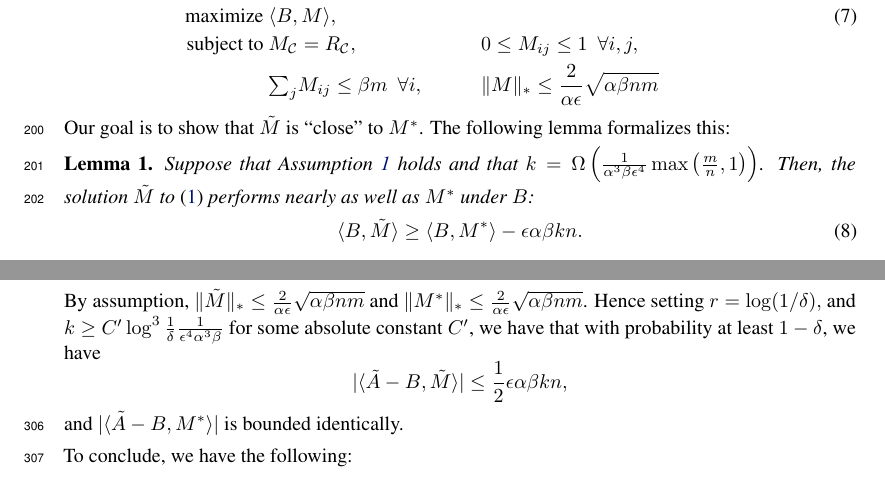
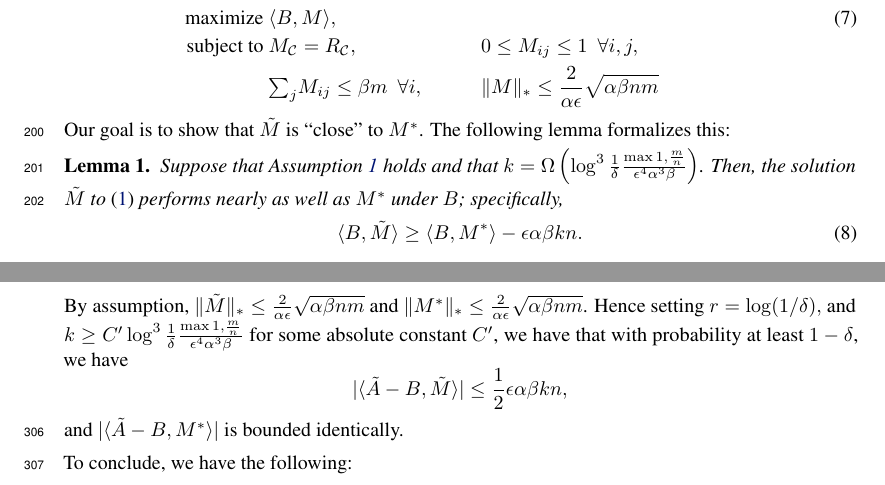
Before and after one commit to jsteinha/crowdsourcing, a LaTeX thesis (nips2016/main.tex, which reads nips2016/approach-M.tex, nips2016/objective-bound-proof.tex): two parts of pages 6 and 10 of 16, joined at a grey line, cut so that both start at the same text. Compiled offline with pdfLaTeX.

Commit message:
edits to lemma 1

```diff
--- a/nips2016/approach-M.tex
+++ b/nips2016/approach-M.tex
@@ -88,9 +88,9 @@ The following lemma formalizes this:
 \begin{lemma}
 \label{lem:objective-bound}
 Suppose that Assumption~\ref{ass:independent} holds and that
-$k = \Omega\p{\frac{1}{\alpha^3\beta\epsilon^4}\max\p{\frac{m}{n},1}}$.
+$k = \Omega\p{ \log^3 \frac{1}{\delta} \frac{\max{1,\frac{m}{n}}}{\eps^4 \alpha^3 \beta}}$.
 Then, the solution $\M$ to \eqref{eq:optimization-noisy} performs nearly as
-well as $\Mm$ under $B$:
+well as $\Mm$ under $B$; specifically,
 \begin{equation}
 \label{eq:objective-bound}
 \langle \Aa, \M \rangle \geq \langle \Aa, \Mm \rangle - \epsilon \alpha\beta kn.
--- a/nips2016/objective-bound-proof.tex
+++ b/nips2016/objective-bound-proof.tex
@@ -5,7 +5,7 @@ By H\"{o}lder's inequality, we have that $|\langle \A-\Aa, M \rangle| \leq \|\A-
 
  Note that the expectation of the portion of $\A^o$ corresponding to the reliable raters is exactly the corresponding portion of matrix $\Aa,$ and with probability at least $1-2e^{-n/3k}$, at most $10 n/k$ rows and/or columns of $\A^o$ are pruned to form $\A$.  Consider padding matrices $\A$ and $\Aa$ with zeros, to form the $n \times n$ matrices $\A'$ and $\Aa'$.   With probability $1-2e^{-n/3k}$ the conditions of Theorem~\ref{thm:le} now apply to $\A'$ and $\Aa'$, with the parameters $d = \frac{n k}{2m} \le k/2$, and $d' =  k$.  Hence for any $r \ge 1$, with probability at least $1-2e^{-m/3k} -n^{-r}$ $$\|\A-\Aa\|_{\op} = \|\A'-\Aa'\|_{\op} \le C r^{3/2} \sqrt{k},$$ for some absolute constant $C$.
 
-By assumption, $\|\M\|_* \le \frac{2}{\alpha \eps}\sqrt{\alpha \beta n m}$ and $\|\Mm\|_* \le \frac{2}{\alpha \eps}\sqrt{\alpha \beta n m}$.   Hence setting $r= \log (1/\delta),$ and $k \ge C' \log^3 \frac{1}{\delta} \frac{1}{\eps^4 \alpha^3 \beta}$ for some absolute constant $C'$, we have that with probability at least $1-\delta$, we have $$|\langle \A-\Aa, \M \rangle|  \le \frac{1}{2} \eps \alpha \beta k n,$$ and $|\langle \A-\Aa, \Mm \rangle|$ is bounded identically.
+By assumption, $\|\M\|_* \le \frac{2}{\alpha \eps}\sqrt{\alpha \beta n m}$ and $\|\Mm\|_* \le \frac{2}{\alpha \eps}\sqrt{\alpha \beta n m}$.   Hence setting $r= \log (1/\delta),$ and $k \ge C' \log^3 \frac{1}{\delta} \frac{\max{1,\frac{m}{n}}}{\eps^4 \alpha^3 \beta}$ for some absolute constant $C'$, we have that with probability at least $1-\delta$, we have $$|\langle \A-\Aa, \M \rangle|  \le \frac{1}{2} \eps \alpha \beta k n,$$ and $|\langle \A-\Aa, \Mm \rangle|$ is bounded identically.
 
 To conclude, we have the following:
 \begin{align}
```
